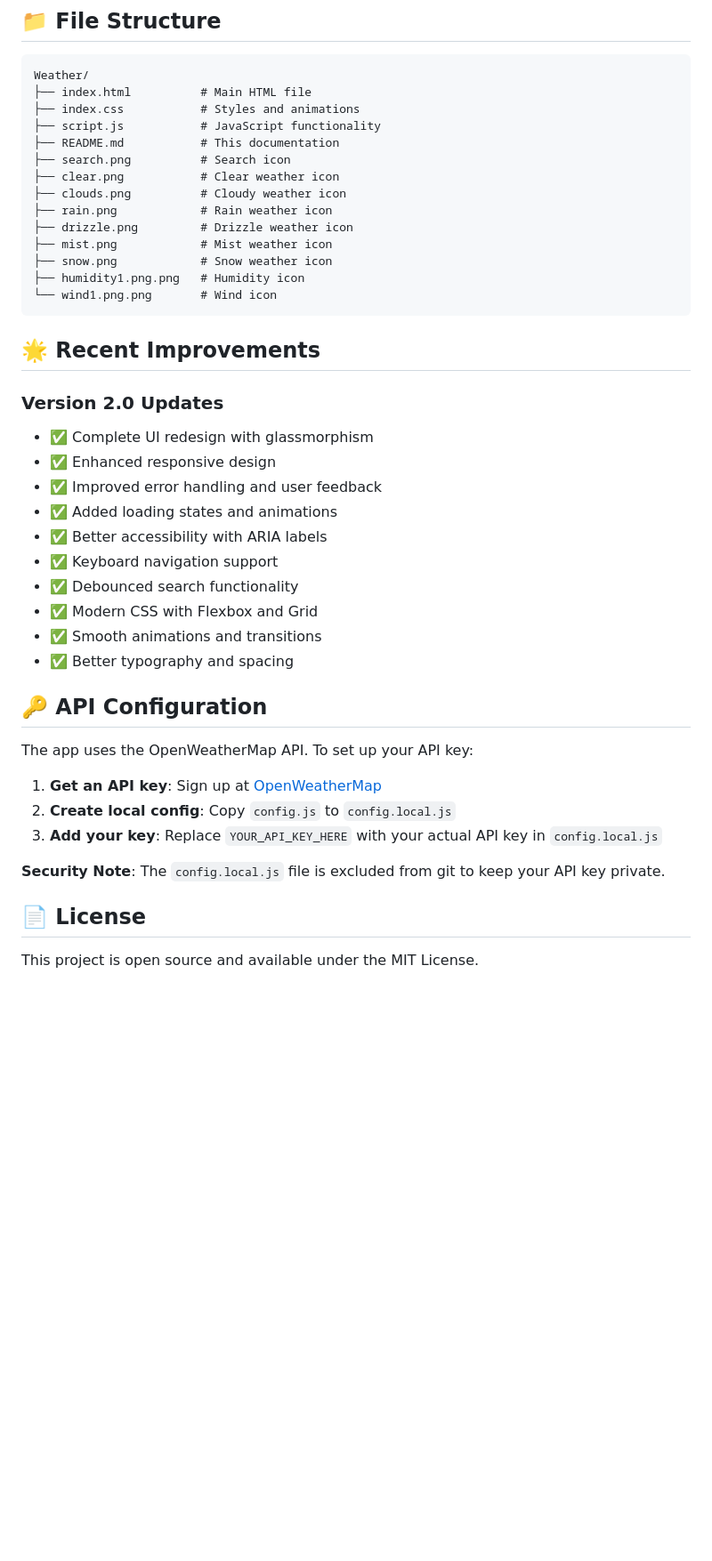
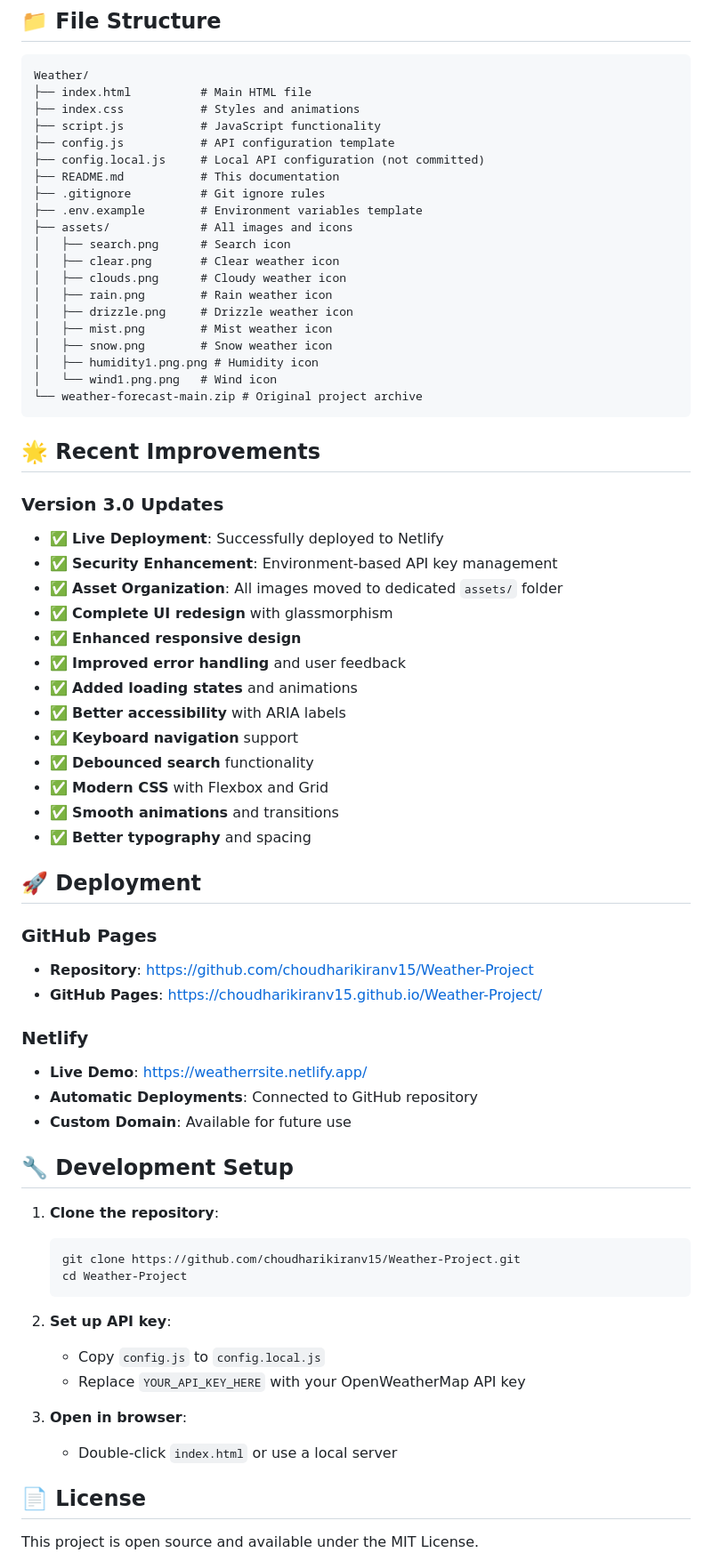
Before and after one commit to choudharikiranv15/Weather-Project, a Markdown page: README.md, the part around one of its changes. Shown at 89% size. GitHub-like rendering; blank space fills up the shorter version.

Commit message:
Update README with live Netlify link and all recent improvements

````diff
--- a/README.md
+++ b/README.md
@@ -84,42 +91,71 @@ Weather/
 ├── index.html          # Main HTML file
 ├── index.css           # Styles and animations
 ├── script.js           # JavaScript functionality
+├── config.js           # API configuration template
+├── config.local.js     # Local API configuration (not committed)
 ├── README.md           # This documentation
-├── search.png          # Search icon
-├── clear.png           # Clear weather icon
-├── clouds.png          # Cloudy weather icon
-├── rain.png            # Rain weather icon
-├── drizzle.png         # Drizzle weather icon
-├── mist.png            # Mist weather icon
-├── snow.png            # Snow weather icon
-├── humidity1.png.png   # Humidity icon
-└── wind1.png.png       # Wind icon
+├── .gitignore          # Git ignore rules
+├── .env.example        # Environment variables template
+├── assets/             # All images and icons
+│   ├── search.png      # Search icon
+│   ├── clear.png       # Clear weather icon
+│   ├── clouds.png      # Cloudy weather icon
+│   ├── rain.png        # Rain weather icon
+│   ├── drizzle.png     # Drizzle weather icon
+│   ├── mist.png        # Mist weather icon
+│   ├── snow.png        # Snow weather icon
+│   ├── humidity1.png.png # Humidity icon
+│   └── wind1.png.png   # Wind icon
+└── weather-forecast-main.zip # Original project archive
 ```
 
 ## 🌟 Recent Improvements
 
-### Version 2.0 Updates
+### Version 3.0 Updates
 
-- ✅ Complete UI redesign with glassmorphism
-- ✅ Enhanced responsive design
-- ✅ Improved error handling and user feedback
-- ✅ Added loading states and animations
-- ✅ Better accessibility with ARIA labels
-- ✅ Keyboard navigation support
-- ✅ Debounced search functionality
-- ✅ Modern CSS with Flexbox and Grid
-- ✅ Smooth animations and transitions
-- ✅ Better typography and spacing
+- ✅ **Live Deployment**: Successfully deployed to Netlify
+- ✅ **Security Enhancement**: Environment-based API key management
+- ✅ **Asset Organization**: All images moved to dedicated `assets/` folder
+- ✅ **Complete UI redesign** with glassmorphism
+- ✅ **Enhanced responsive design**
+- ✅ **Improved error handling** and user feedback
+- ✅ **Added loading states** and animations
+- ✅ **Better accessibility** with ARIA labels
+- ✅ **Keyboard navigation** support
+- ✅ **Debounced search** functionality
+- ✅ **Modern CSS** with Flexbox and Grid
+- ✅ **Smooth animations** and transitions
+- ✅ **Better typography** and spacing
 
-## 🔑 API Configuration
+## 🚀 Deployment
 
-The app uses the OpenWeatherMap API. To set up your API key:
+### GitHub Pages
 
-1. **Get an API key**: Sign up at [OpenWeatherMap](https://home.openweathermap.org/users/sign_up)
-2. **Create local config**: Copy `config.js` to `config.local.js`
-3. **Add your key**: Replace `YOUR_API_KEY_HERE` with your actual API key in `config.local.js`
+- **Repository**: [https://github.com/choudharikiranv15/Weather-Project](https://github.com/choudharikiranv15/Weather-Project)
+- **GitHub Pages**: [https://choudharikiranv15.github.io/Weather-Project/](https://choudharikiranv15.github.io/Weather-Project/)
 
-**Security Note**: The `config.local.js` file is excluded from git to keep your API key private.
+### Netlify
+
+- **Live Demo**: [https://weatherrsite.netlify.app/](https://weatherrsite.netlify.app/)
+- **Automatic Deployments**: Connected to GitHub repository
+- **Custom Domain**: Available for future use
+
+## 🔧 Development Setup
+
+1. **Clone the repository**:
+
+   ```bash
+   git clone https://github.com/choudharikiranv15/Weather-Project.git
+   cd Weather-Project
+   ```
+
+2. **Set up API key**:
+
+   - Copy `config.js` to `config.local.js`
+   - Replace `YOUR_API_KEY_HERE` with your OpenWeatherMap API key
+
+3. **Open in browser**:
+   - Double-click `index.html` or use a local server
 
 ## 📄 License
 
````
Also changed, not shown: other parts of README.md (+10 -1 lines).
